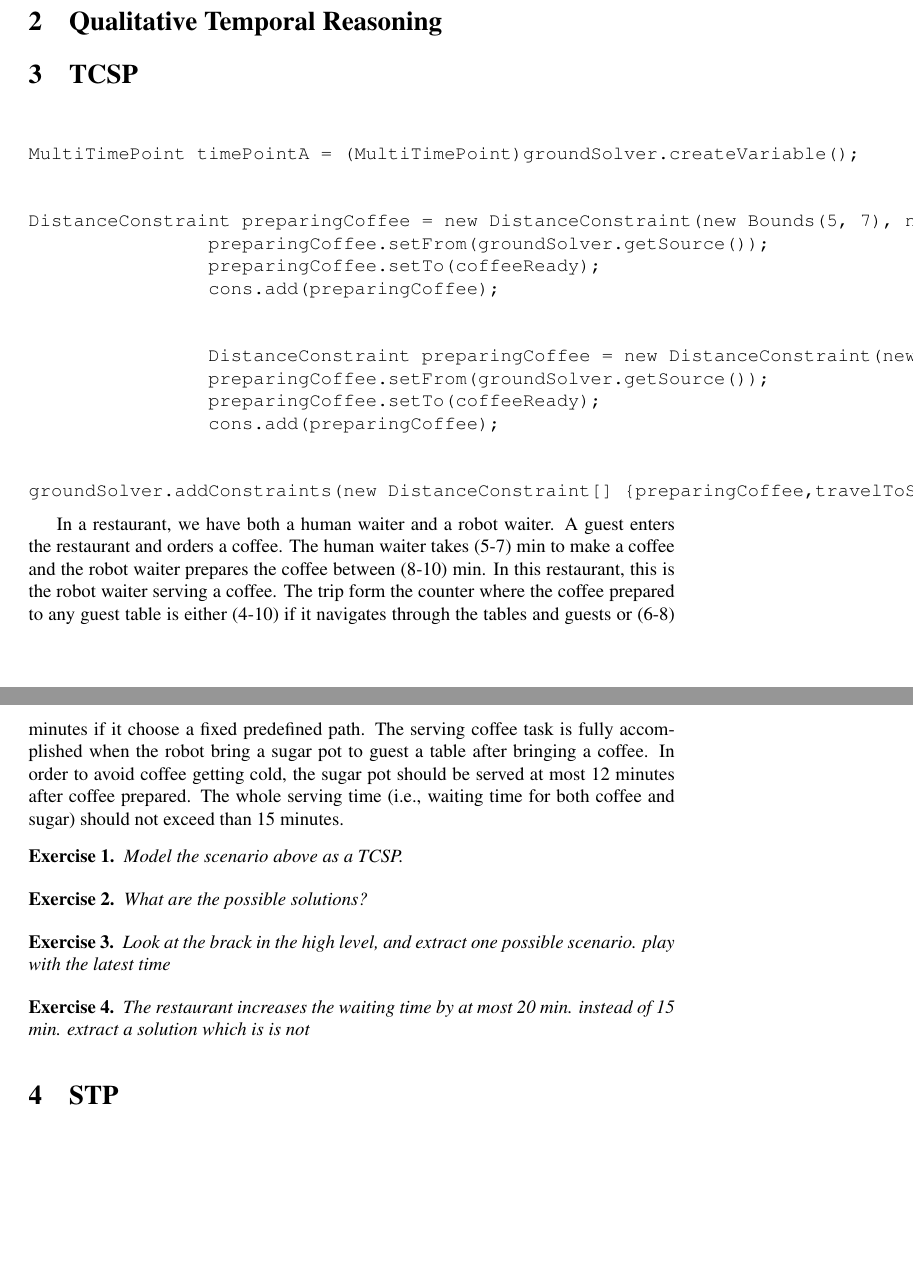
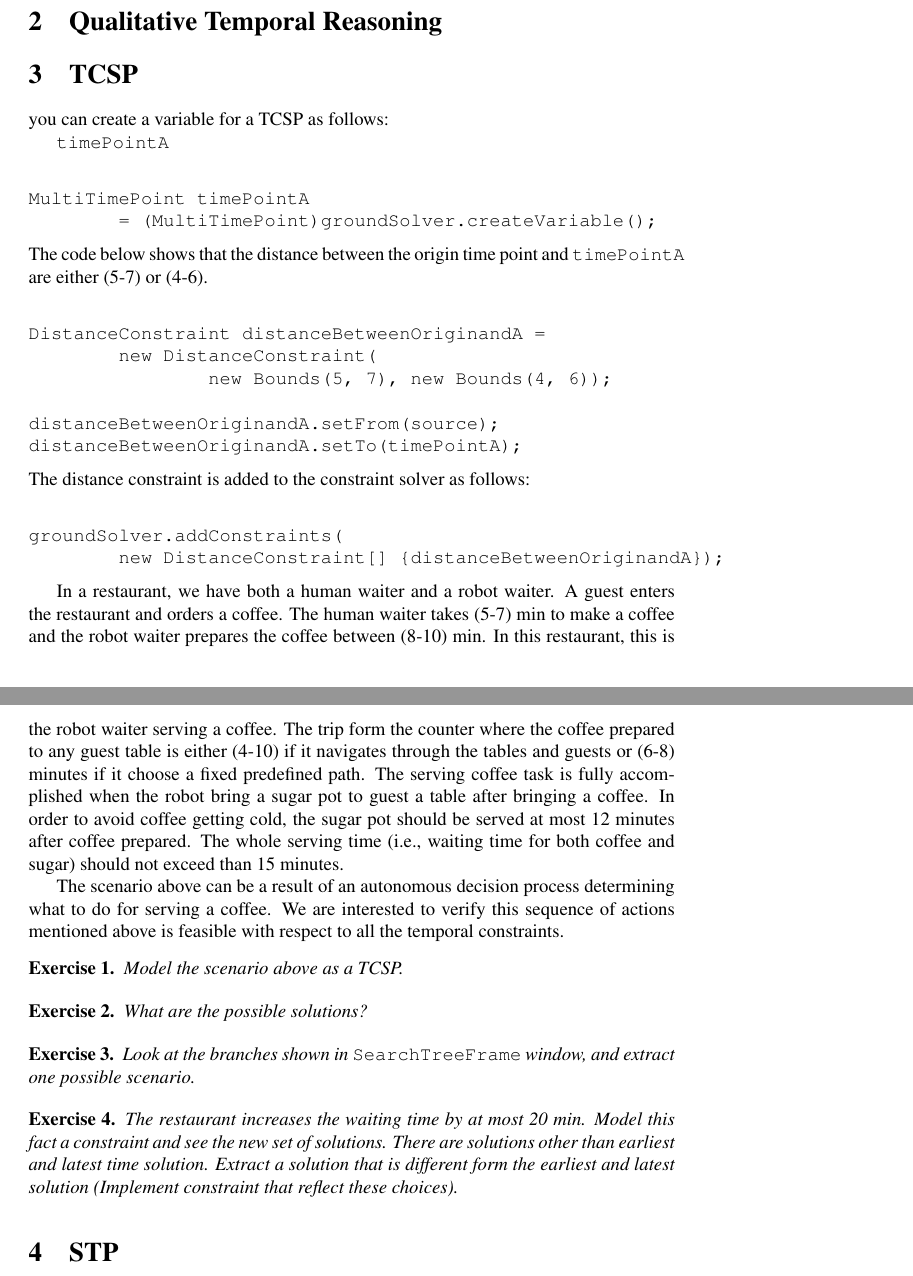
Before and after one commit to FedericoPecora/advanced-ai-lab-dt4048, a LaTeX problem sheet (lab2-assignment/lab2-assignment.tex): two parts of pages 1 and 2 of 2, joined at a grey line, cut so that both start at the same text. Compiled offline with pdfLaTeX.

Commit message:
revised lab 2

```diff
--- a/lab2-assignment/lab2-assignment.tex
+++ b/lab2-assignment/lab2-assignment.tex
@@ -113,40 +113,43 @@ svn update
 \section{Qualitative Temporal Reasoning}
 
 \section{TCSP}
+you can create a variable for a TCSP as follows:
+
+{\tt timePointA}
 
 \begin{lstlisting}
 
-MultiTimePoint timePointA = (MultiTimePoint)groundSolver.createVariable();
+MultiTimePoint timePointA
+	= (MultiTimePoint)groundSolver.createVariable();
 
 \end{lstlisting}
 
+\noindent The code below shows that the distance between the origin time point and {\tt timePointA} are either (5-7) or (4-6).
+
 \begin{lstlisting}
 
-DistanceConstraint preparingCoffee = new DistanceConstraint(new Bounds(5, 7), new Bounds(8, 10));
-		preparingCoffee.setFrom(groundSolver.getSource());
-		preparingCoffee.setTo(coffeeReady);
-		cons.add(preparingCoffee);
+DistanceConstraint distanceBetweenOriginandA =
+	new DistanceConstraint(
+		new Bounds(5, 7), new Bounds(4, 6));
+
+distanceBetweenOriginandA.setFrom(source);
+distanceBetweenOriginandA.setTo(timePointA);
 
 \end{lstlisting}
 
+\noindent The distance constraint is added to the constraint solver as follows:
 
 \begin{lstlisting}
 
-		DistanceConstraint preparingCoffee = new DistanceConstraint(new Bounds(5, 7), new Bounds(8, 10));
-		preparingCoffee.setFrom(groundSolver.getSource());
-		preparingCoffee.setTo(coffeeReady);
-		cons.add(preparingCoffee);
-
-\end{lstlisting}
-
-\begin{lstlisting}
-
-groundSolver.addConstraints(new DistanceConstraint[] {preparingCoffee,travelToServCoffee,travelToServSugorPot,validDurationForHotCoffee, servingTime});
-
+groundSolver.addConstraints(
+	new DistanceConstraint[] {distanceBetweenOriginandA});
 \end{lstlisting}
 
 
+
 In a restaurant, we have both a human waiter and a robot waiter. A guest enters the restaurant and orders a coffee. The human waiter takes (5-7) min to make a coffee and the robot waiter prepares the coffee between (8-10) min. In this restaurant, this is the robot waiter serving a coffee. The trip form the counter where the coffee prepared to any guest table is either (4-10) if it navigates through the tables and guests or (6-8) minutes if it choose a fixed predefined path. The serving coffee task is fully accomplished when the robot bring a sugar pot to guest a table after bringing a coffee. In order to avoid coffee getting cold, the sugar pot should be served at most 12 minutes after coffee prepared. The whole serving time (i.e., waiting time for both coffee and sugar) should not exceed than 15 minutes.
+
+The scenario above can be a result of an autonomous decision process determining what to do for serving a coffee. We are interested to verify this sequence of actions mentioned above is feasible with respect to all the temporal constraints.
 
 
 
@@ -160,12 +163,14 @@ What are the possible solutions?
 
 
 {\ex{}\label{ex:ex1}
-Look at the brack in the high level, and extract one possible scenario. play with the latest time
+Look at the branches shown in {\tt SearchTreeFrame} window, and extract one possible scenario.
 \vspace{0.1cm}}
 
 
 {\ex{}\label{ex:ex1}
-The restaurant increases the waiting time by at most 20 min. instead of  15 min. extract a solution which is is not
+The restaurant increases the waiting time by at most 20 min. Model this fact a constraint and see the new set of solutions. There are solutions other than earliest and latest time solution. Extract a solution that is different form the earliest and latest solution (Implement constraint that reflect these choices).
+
+
 \vspace{0.1cm}}
 
 
```
